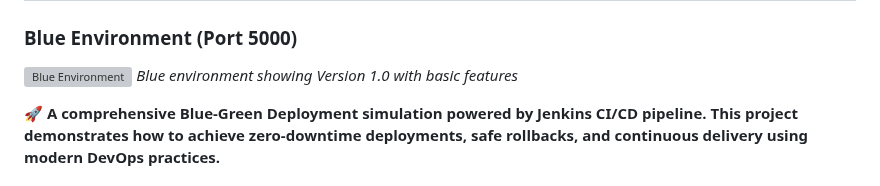
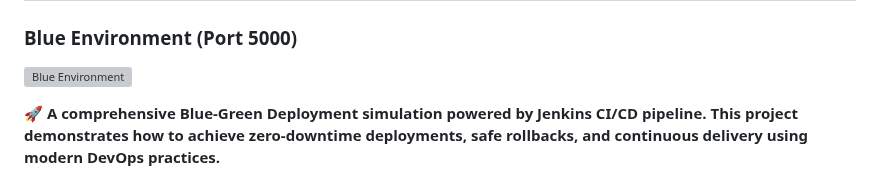
Before and after one commit to Samudini-Chamodya/blue-green-deployment-demo, a Markdown page: README.md, the part around the change. Drawn GitHub-style; grey boxes are pictures that could not be loaded.

```diff
--- a/README.md
+++ b/README.md
@@ -2,7 +2,7 @@
 
 ### Blue Environment (Port 5000)
 ![Blue Environment](screenshots/blue.png)
-*Blue environment showing Version 1.0 with basic features*
+
 
 🚀 **A comprehensive Blue-Green Deployment simulation powered by Jenkins CI/CD pipeline.
 This project demonstrates how to achieve zero-downtime deployments, safe rollbacks, and continuous delivery using modern DevOps practices.**
```
